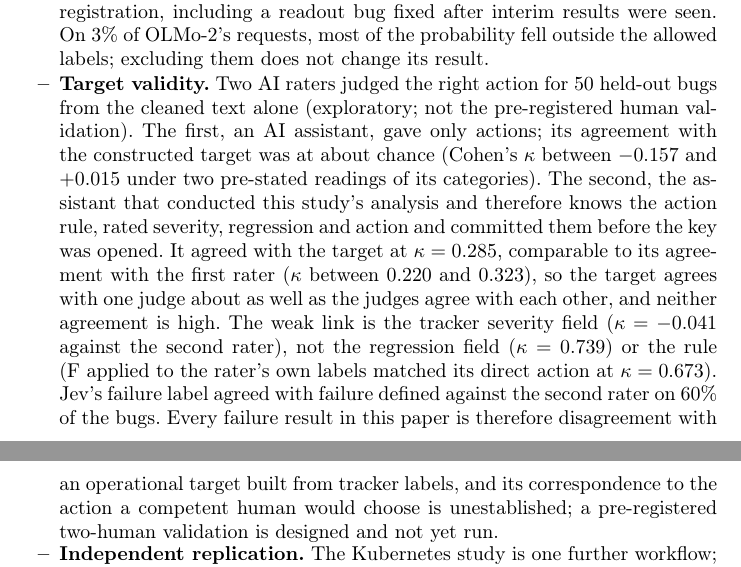
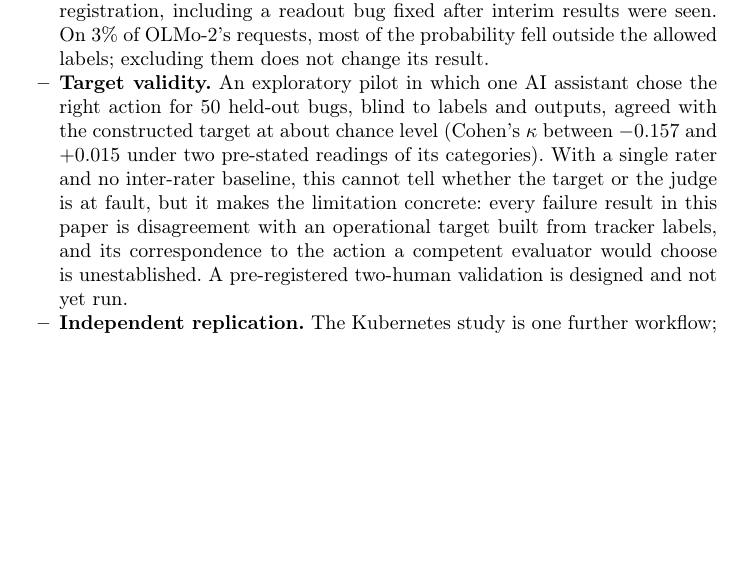
Before and after one commit to thejasrao262003/jev-compositional-uncertainty, a LaTeX paper (research/paper/latex/springer.tex, which reads research/paper/latex/body.tex): two parts of pages 20 and 21 of 28 before the commit and part of page 20 of 28 after it, the two joined at a grey line, cut so that both start at the same text, the shorter picture padded with empty space. Compiled offline with pdfLaTeX.

Commit message:
paper: remove the two-AI-rater analysis from the target-validity limitation at the authors' request (restored to de50947 text); analysis kept in research/results only; 83/83 traced
Co-Authored-By: Claude Opus 5.5 (1M context) <noreply@anthropic.com>

```diff
--- a/research/paper/latex/body.tex
+++ b/research/paper/latex/body.tex
@@ -1130,27 +1130,17 @@ selectivity on pilot inputs, before freezing any escalation policy.
   interim results were seen. On 3\% of OLMo-2's requests, most of the
   probability fell outside the allowed labels; excluding them does not
   change its result.
-  \item \textbf{Target validity.} Two AI raters judged the right action
-  for 50 held-out bugs from the cleaned text alone (exploratory; not the
-  pre-registered human validation). The first, an AI assistant, gave only
-  actions; its agreement with the constructed target was at about chance
+  \item \textbf{Target validity.} An exploratory pilot in which one AI
+  assistant chose the right action for 50 held-out bugs, blind to labels
+  and outputs, agreed with the constructed target at about chance level
   (Cohen's $\kappa$ between $-0.157$ and $+0.015$ under two pre-stated
-  readings of its categories). The second, the assistant that conducted
-  this study's analysis and therefore knows the action rule, rated
-  severity, regression and action and committed them before the key was
-  opened. It agreed with the target at $\kappa = 0.285$, comparable to its
-  agreement with the first rater ($\kappa$ between $0.220$ and $0.323$),
-  so the target agrees with one judge about as well as the judges agree
-  with each other, and neither agreement is high. The weak link is the
-  tracker severity field ($\kappa = -0.041$ against the second rater),
-  not the regression field ($\kappa = 0.739$) or the rule (F applied to
-  the rater's own labels matched its direct action at $\kappa = 0.673$).
-  Jev's failure label agreed with failure defined against the second
-  rater on 60\% of the bugs. Every failure result in this paper is
-  therefore disagreement with an operational target built from tracker
-  labels, and its correspondence to the action a competent human would
-  choose is unestablished; a pre-registered two-human validation is
-  designed and not yet run.
+  readings of its categories). With a single rater and no inter-rater
+  baseline, this cannot tell whether the target or the judge is at
+  fault, but it makes the limitation concrete: every failure result in
+  this paper is disagreement with an operational target built from
+  tracker labels, and its correspondence to the action a competent
+  evaluator would choose is unestablished. A pre-registered two-human
+  validation is designed and not yet run.
   \item \textbf{Independent replication.} The Kubernetes study is one
   further workflow; its development and test sets differ in period,
   format and label mix at once, its leakage read was performed by an AI
```
Also changed, not shown: research/paper/latex/ieee.pdf, research/paper/latex/main.pdf, research/paper/latex/springer.pdf, 1 other file.
